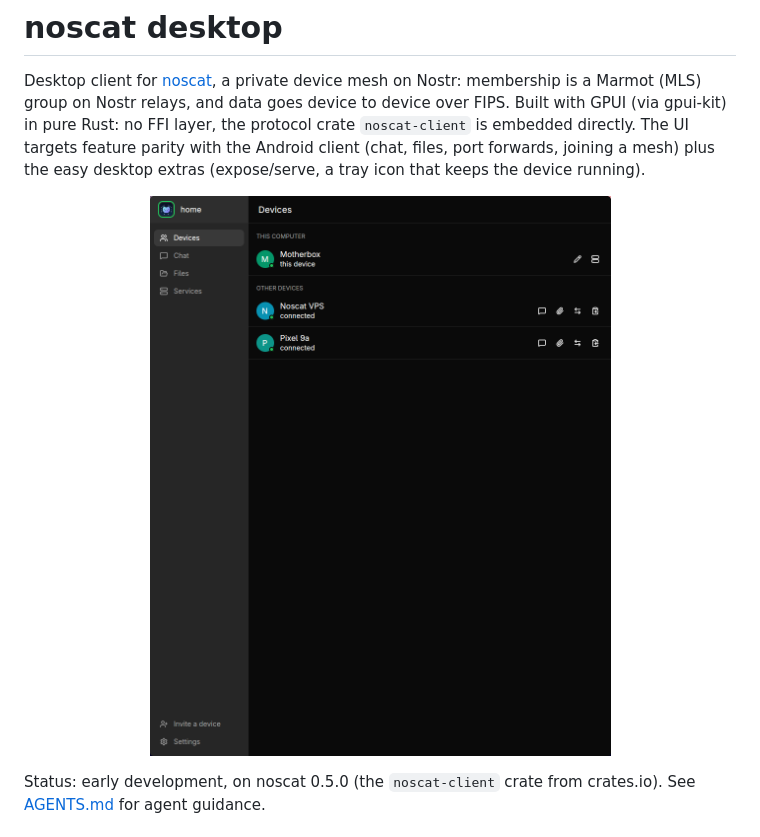
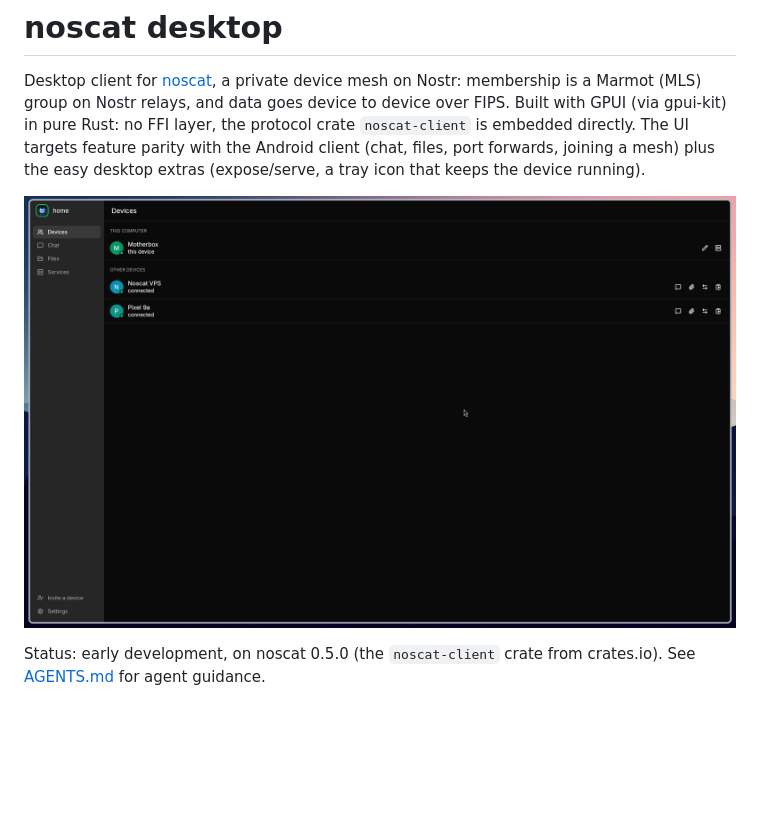
Before and after one commit to Letdown2491/noscat-desktop, a Markdown page: README.md, the part around the change. GitHub-like rendering; pictures changed too: docs/devices.png; blank space fills up the shorter version.

Commit message:
README: use the wide Devices screenshot

```diff
--- a/README.md
+++ b/README.md
@@ -9,7 +9,7 @@ embedded directly. The UI targets feature parity with the Android client
 (expose/serve, a tray icon that keeps the device running).
 
 <p align="center">
-  <img src="docs/devices.png" alt="The Devices page: this computer, then the other devices in the mesh, each with Chat, Send a file, Forward a port and Share clipboard" width="468">
+  <img src="docs/devices.png" alt="The Devices page: this computer, then the other devices in the mesh, each with Chat, Send a file, Forward a port and Share clipboard">
 </p>
 
 Status: early development, on noscat 0.5.0 (the `noscat-client` crate
```
